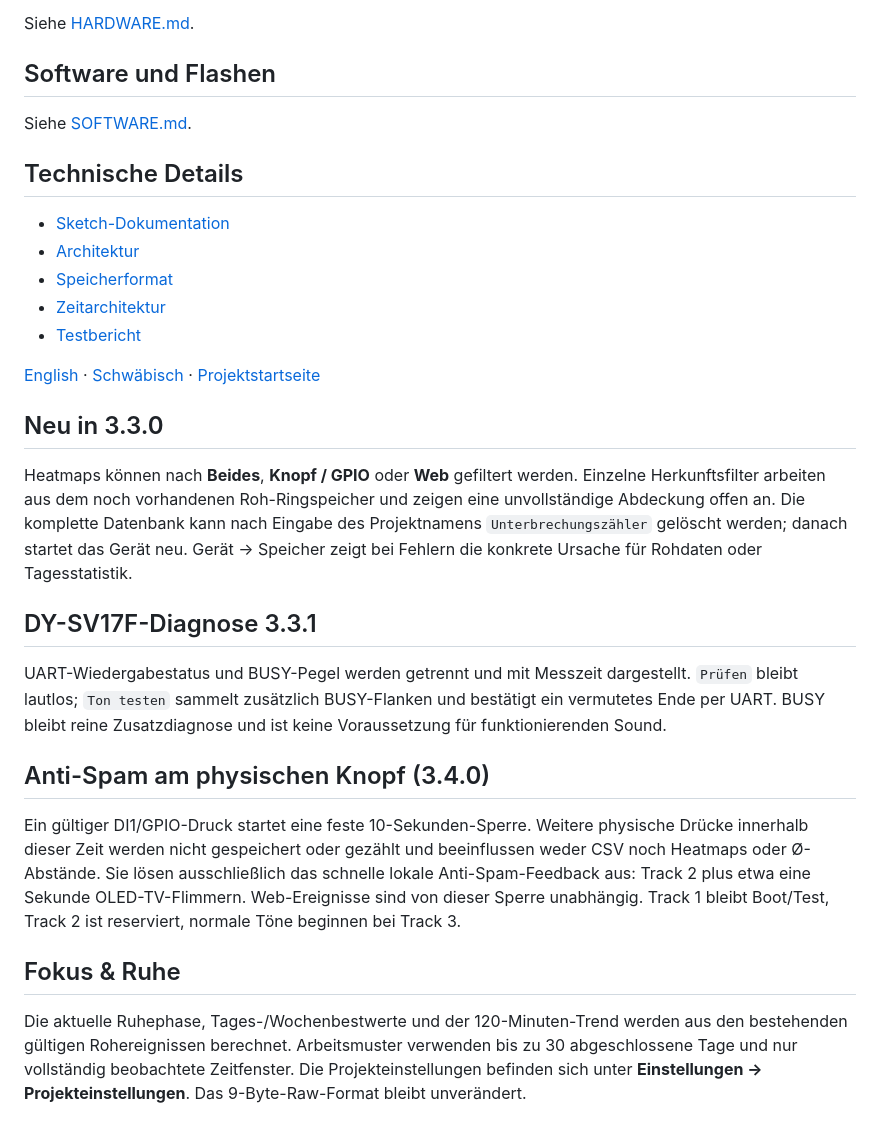
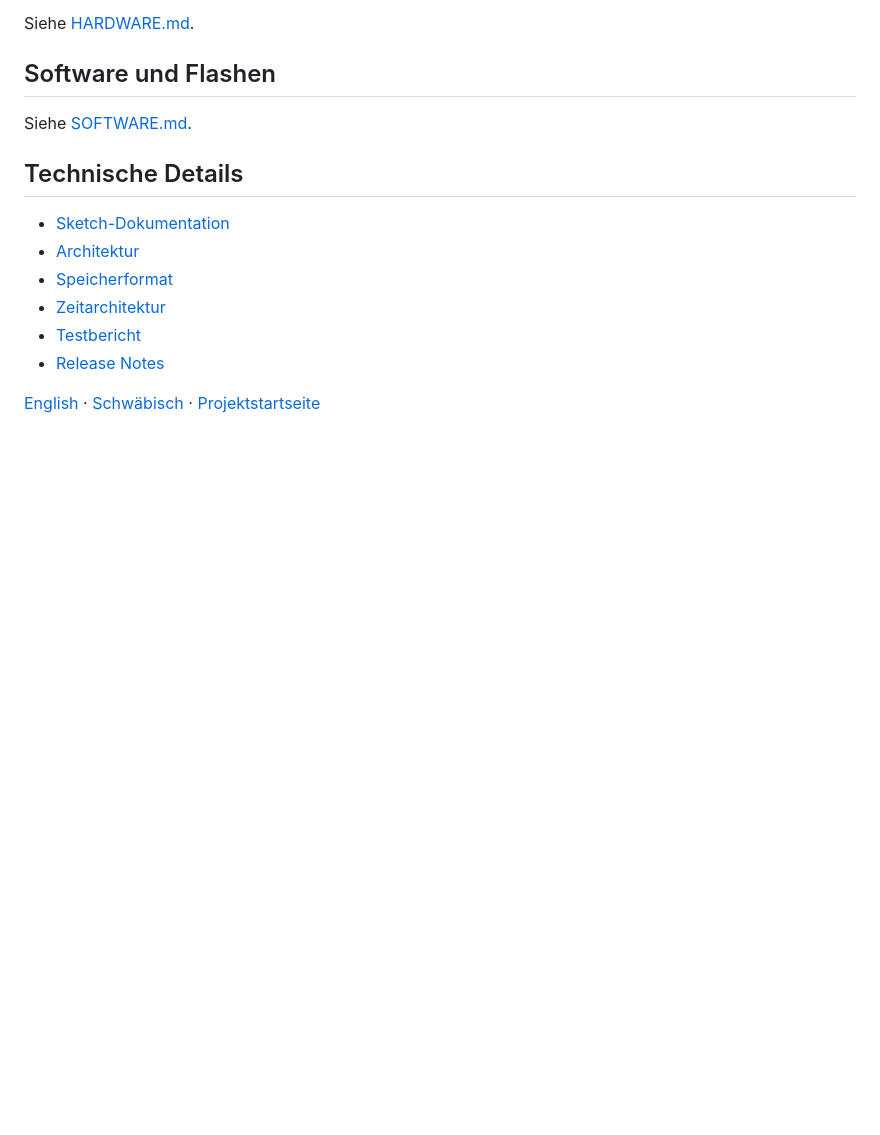
Before and after one commit to taloriko/unterbrechungszaehler-interrupt-counter, a Markdown page: docs/de/README.md, the part around one of its changes. Drawn GitHub-style; blank space fills up the shorter version.

```diff
--- a/docs/de/README.md
+++ b/docs/de/README.md
@@ -42,21 +64,6 @@ Siehe [SOFTWARE.md](SOFTWARE.md).
 - [Speicherformat](../../Unterbrechungszaehler/STORAGE_FORMAT.md)
 - [Zeitarchitektur](../../Unterbrechungszaehler/TIME_ARCHITECTURE.md)
 - [Testbericht](../../Unterbrechungszaehler/TEST_REPORT.md)
+- [Release Notes](../../Unterbrechungszaehler/RELEASE_NOTES.md)
 
 [English](../en/README.md) · [Schwäbisch](../swg/README.md) · [Projektstartseite](../../README.md)
-
-## Neu in 3.3.0
-
-Heatmaps können nach **Beides**, **Knopf / GPIO** oder **Web** gefiltert werden. Einzelne Herkunftsfilter arbeiten aus dem noch vorhandenen Roh-Ringspeicher und zeigen eine unvollständige Abdeckung offen an. Die komplette Datenbank kann nach Eingabe des Projektnamens `Unterbrechungszähler` gelöscht werden; danach startet das Gerät neu. Gerät → Speicher zeigt bei Fehlern die konkrete Ursache für Rohdaten oder Tagesstatistik.
-
-## DY-SV17F-Diagnose 3.3.1
-
-UART-Wiedergabestatus und BUSY-Pegel werden getrennt und mit Messzeit dargestellt. `Prüfen` bleibt lautlos; `Ton testen` sammelt zusätzlich BUSY-Flanken und bestätigt ein vermutetes Ende per UART. BUSY bleibt reine Zusatzdiagnose und ist keine Voraussetzung für funktionierenden Sound.
-
-## Anti-Spam am physischen Knopf (3.4.0)
-
-Ein gültiger DI1/GPIO-Druck startet eine feste 10-Sekunden-Sperre. Weitere physische Drücke innerhalb dieser Zeit werden nicht gespeichert oder gezählt und beeinflussen weder CSV noch Heatmaps oder Ø-Abstände. Sie lösen ausschließlich das schnelle lokale Anti-Spam-Feedback aus: Track 2 plus etwa eine Sekunde OLED-TV-Flimmern. Web-Ereignisse sind von dieser Sperre unabhängig. Track 1 bleibt Boot/Test, Track 2 ist reserviert, normale Töne beginnen bei Track 3.
-
-## Fokus & Ruhe
-
-Die aktuelle Ruhephase, Tages-/Wochenbestwerte und der 120-Minuten-Trend werden aus den bestehenden gültigen Rohereignissen berechnet. Arbeitsmuster verwenden bis zu 30 abgeschlossene Tage und nur vollständig beobachtete Zeitfenster. Die Projekteinstellungen befinden sich unter **Einstellungen → Projekteinstellungen**. Das 9-Byte-Raw-Format bleibt unverändert.
```
Also changed, not shown: other parts of docs/de/README.md (+40 -18 lines).
